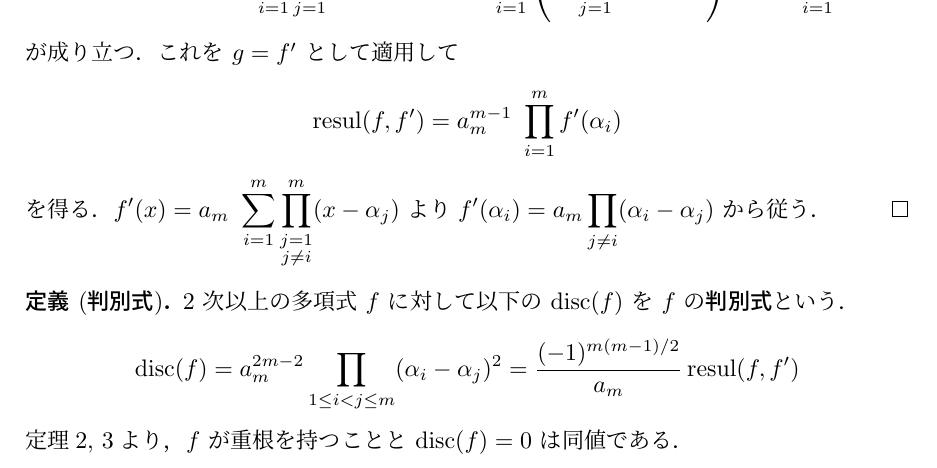
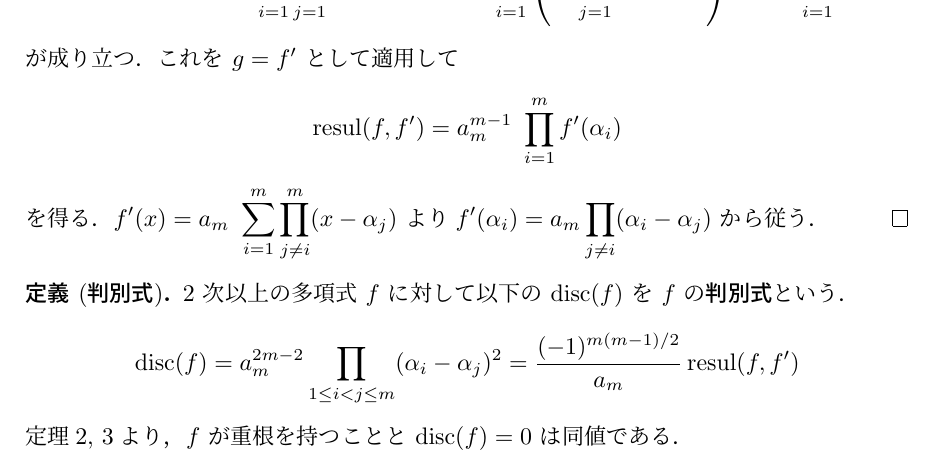
Before and after one commit to kazutsumi/Resultants, a LaTeX document (resultants.tex): part of page 3 of 11, cut so that both start at the same text. Compiled offline with upLaTeX and dvipdfmx.

Commit message:
定理3修正

```diff
--- a/resultants.tex
+++ b/resultants.tex
@@ -239,8 +239,8 @@ $f$ と $g$ は共通根を持つ．$\Longleftrightarrow$ \;$\resul(f,g)=0$.
   \[
     \resul(f, f') = a_m^{m-1} \ \prod_{i=1}^{m} f'(\alpha_i)
   \]
-  を得る．$\ds f'(x) = a_m\ \sum_{i=1}^{m} \prod_{\substack{j=1 \\ j \neq
-      i}}^{m} (x-\alpha_j)$ より
+  を得る．$\ds f'(x) = a_m\ \sum_{i=1}^{m} \prod_{j \neq
+      i}^{m} (x-\alpha_j)$ より
   $\ds f'(\alpha_i) = a_m \prod_{\substack{j \neq i}}
   (\alpha_i-\alpha_j)$ から従う．
 \end{proof}
```
Also changed, not shown: resultants.pdf.
